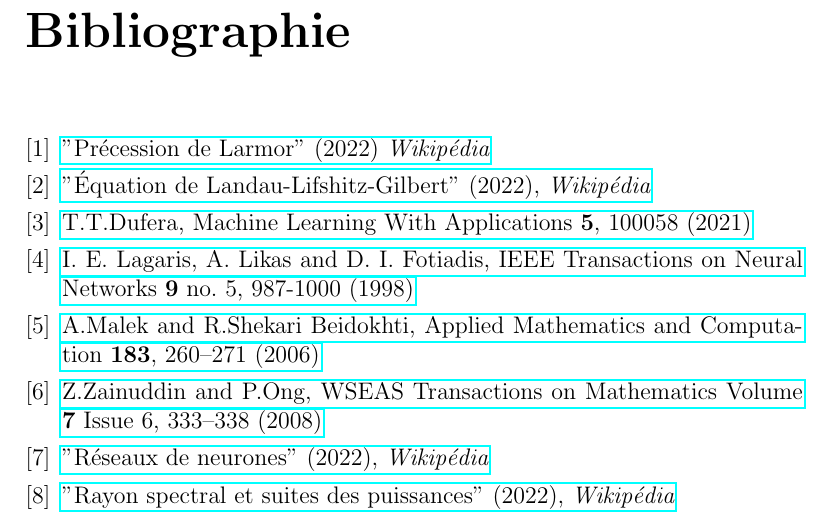
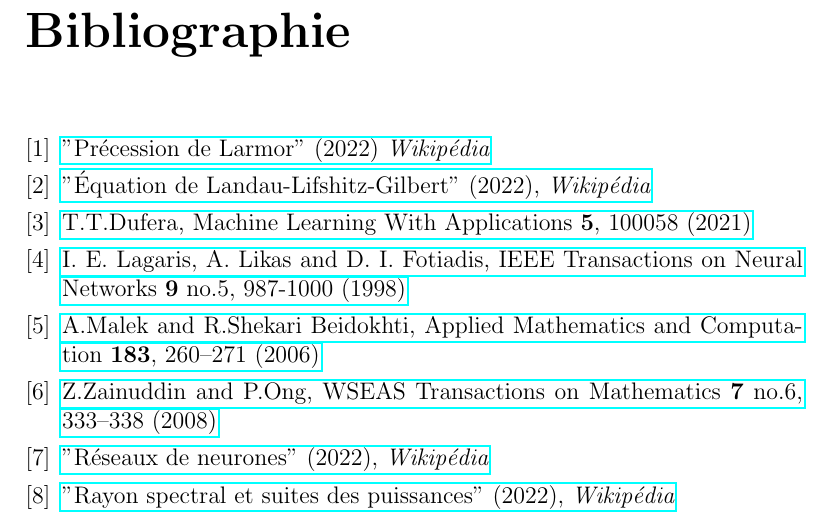
Before and after one commit to Matthieu-Carreau/ODENN, a LaTeX thesis (papier/papier.tex): part of page 29 of 29, cut so that both start at the same text. Compiled offline with pdfLaTeX.

Commit message:
minor changes in the bibliography

```diff
--- a/papier/papier.tex
+++ b/papier/papier.tex
@@ -841,9 +841,9 @@
     \bibitem{PrecessionLarmor}{\href{https://fr.wikipedia.org/wiki/Pr%C3%A9cession_de_Larmor}{''Précession de Larmor'' (2022) {\it Wikipédia}}}
     \bibitem{EquationGilbert}{\href{https://fr.wikipedia.org/wiki/%C3%89quation_de_Landau-Lifshitz-Gilbert}{"Équation de Landau-Lifshitz-Gilbert" (2022), {\it Wikipédia}}}
     \bibitem{MLWithApp}{\href{https://doi.org/10.1016/j.mlwa.2021.100058}{T.T.Dufera, Machine Learning With Applications {\bf 5}, 100058 (2021)}}
-    \bibitem{ANNforOPDEs}{\href{https://doi.org/10.1109/72.712178}{I. E. Lagaris, A. Likas and D. I. Fotiadis, IEEE Transactions on Neural Networks {\bf9} no. 5, 987-1000 (1998)}}
-    \bibitem{HighOrderHybrid}{\href{https://doi.org/10.1016/j.amc.2006.05.068}{A.Malek and R.Shekari Beidokhti, Applied Mathematics and Computation {\bf183}, 260–271 (2006)}}
-    \bibitem{FunctionApproximation}{\href{https://dl.acm.org/doi/10.5555/1466915.1466916#}{Z.Zainuddin and P.Ong, WSEAS Transactions on Mathematics Volume {\bf7} Issue 6, 333–338 (2008)}}
+    \bibitem{ANNforOPDEs}{\href{https://doi.org/10.1109/72.712178}{I. E. Lagaris, A. Likas and D. I. Fotiadis, IEEE Transactions on Neural Networks {\bf 9} no.5, 987-1000 (1998)}}
+    \bibitem{HighOrderHybrid}{\href{https://doi.org/10.1016/j.amc.2006.05.068}{A.Malek and R.Shekari Beidokhti, Applied Mathematics and Computation {\bf 183}, 260–271 (2006)}}
+    \bibitem{FunctionApproximation}{\href{https://dl.acm.org/doi/10.5555/1466915.1466916#}{Z.Zainuddin and P.Ong, WSEAS Transactions on Mathematics {\bf 7} no.6, 333–338 (2008)}}
     \bibitem{WikiNN}{\href{https://en.wikipedia.org/wiki/Feedforward_neural_network}{"Réseaux de neurones" (2022), {\it Wikipédia}}}
     \bibitem{WikiRayonSpectral}{\href{https://en.wikipedia.org/wiki/Spectral_radius#Power_sequence}{"Rayon spectral et suites des puissances" (2022), {\it Wikipédia}}}
 \end{thebibliography}
```
